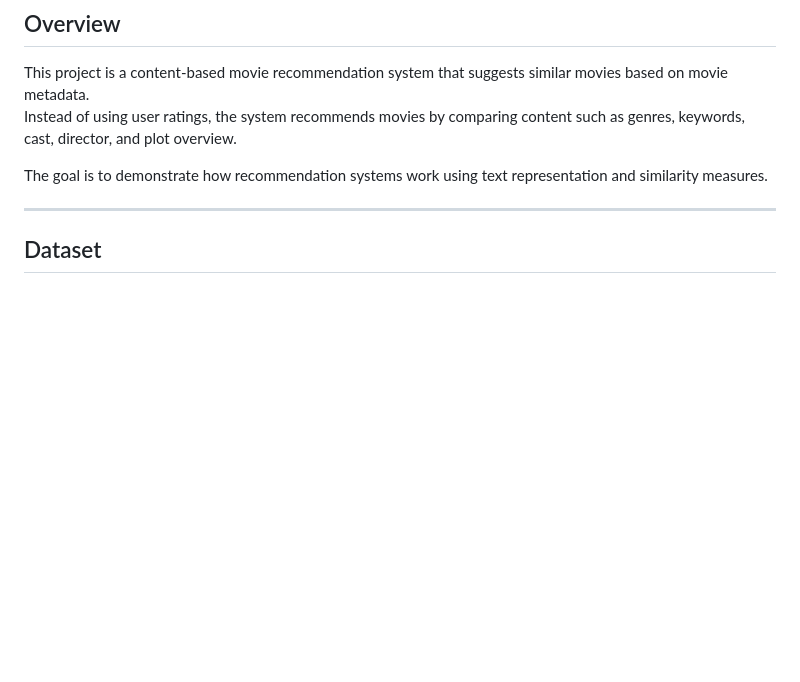
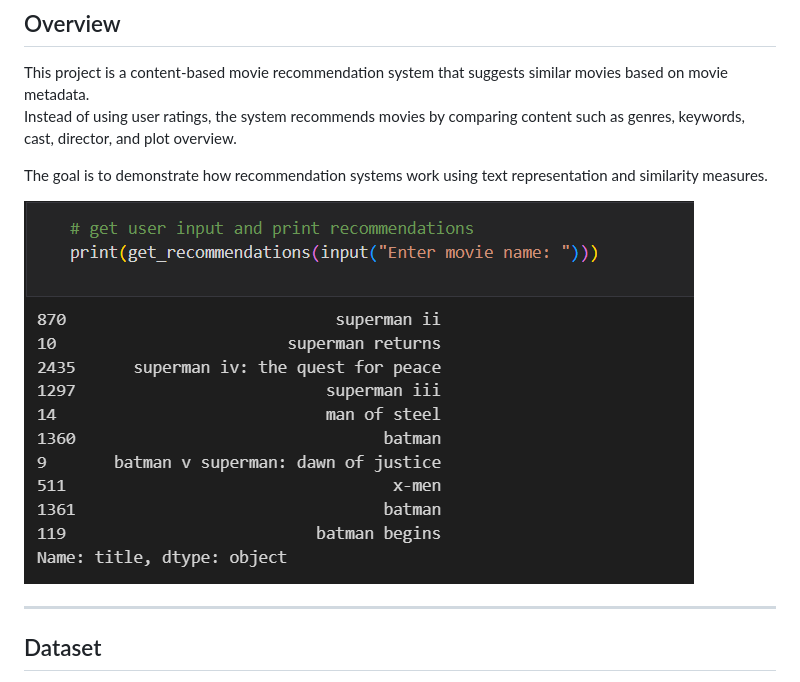
Before and after one commit to Arfatnaik0/movie_recommendation, a Markdown page: README.md, the part around the change. Drawn GitHub-style; pictures changed too: output.png (added); blank space fills up the shorter version.

Commit message:
output added in readme

```diff
--- a/README.md
+++ b/README.md
@@ -5,6 +5,8 @@ This project is a content-based movie recommendation system that suggests simila
 Instead of using user ratings, the system recommends movies by comparing content such as genres, keywords, cast, director, and plot overview.
 
 The goal is to demonstrate how recommendation systems work using text representation and similarity measures.
+
+![alt text](output.png)
 
 ---
 
```
